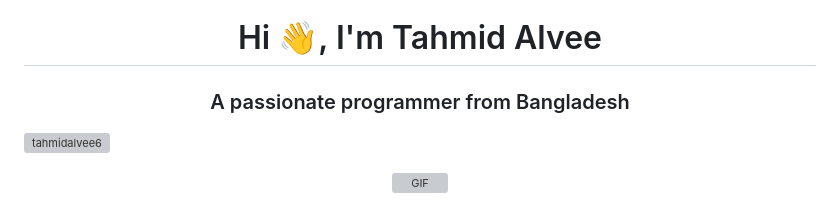
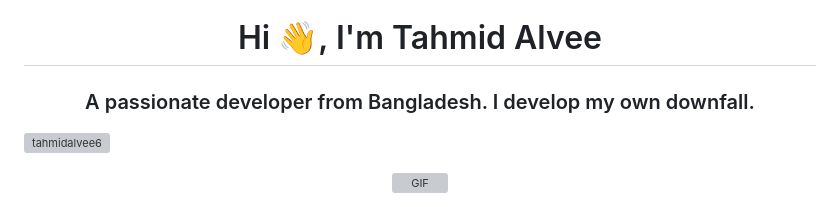
Before and after one commit to tahmidalvee6/Tahmid-Alvee, a Markdown page: README.md, the part around the change. GitHub-like rendering; grey boxes are pictures that could not be loaded.

```diff
--- a/README.md
+++ b/README.md
@@ -1,5 +1,5 @@
 <h1 align="center">Hi 👋, I'm Tahmid Alvee</h1>
-<h3 align="center">A passionate programmer from Bangladesh</h3>
+<h3 align="center">A passionate developer from Bangladesh. I develop my own downfall.</h3>
 
 <p align="left"> <img src="https://komarev.com/ghpvc/?username=tahmidalvee6&label=Profile%20views&color=0e75b6&style=flat" alt="tahmidalvee6" /> </p>
 
```
